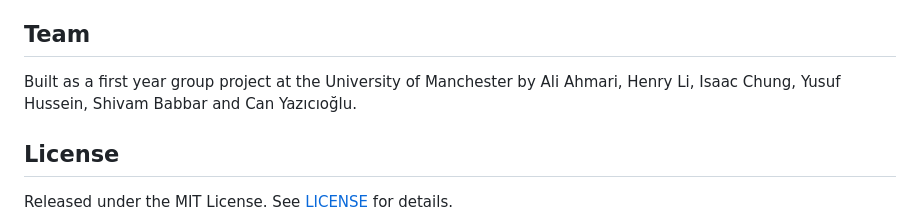
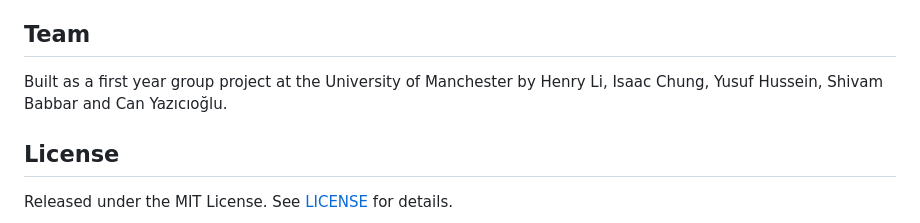
Before and after one commit to can-yazicioglu/SkillSwap, a Markdown page: README.md, the part around the change. Drawn GitHub-style.

Commit message:
Update project contributors in README
Removed Ali Ahmari from the list of project contributors.

```diff
--- a/README.md
+++ b/README.md
@@ -103,7 +103,7 @@ I set up and led this project. My focus was on the Login/Logout pages. I have al
 
 ## Team
 
-Built as a first year group project at the University of Manchester by Ali Ahmari, Henry Li, Isaac Chung, Yusuf Hussein, Shivam Babbar and Can Yazıcıoğlu.
+Built as a first year group project at the University of Manchester by Henry Li, Isaac Chung, Yusuf Hussein, Shivam Babbar and Can Yazıcıoğlu.
 
 ## License
 
```
